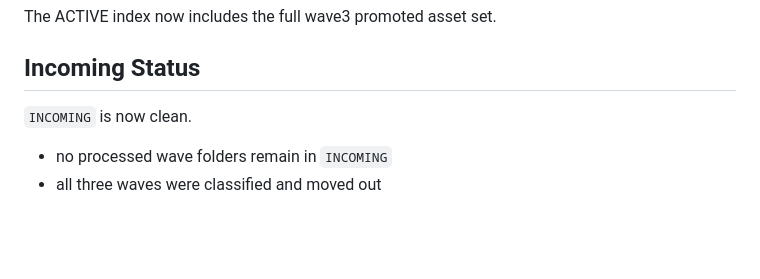
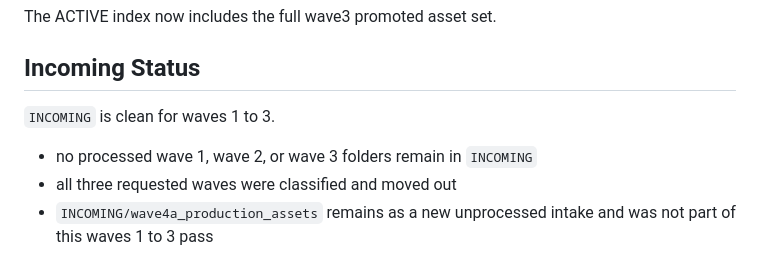
Before and after one commit to philraphael/spiritcore-backend, a Markdown page: FULL_WAVES_1_TO_3_PROMOTION_AND_IMPLEMENTATION_REPORT.md, the part around the change. Rendered like a GitHub page; blank space fills up the shorter version.

Commit message:
docs: clarify incoming status after waves 1-3 pass

```diff
--- a/FULL_WAVES_1_TO_3_PROMOTION_AND_IMPLEMENTATION_REPORT.md
+++ b/FULL_WAVES_1_TO_3_PROMOTION_AND_IMPLEMENTATION_REPORT.md
@@ -251,7 +251,8 @@ The ACTIVE index now includes the full wave3 promoted asset set.
 
 ## Incoming Status
 
-`INCOMING` is now clean.
+`INCOMING` is clean for waves 1 to 3.
 
-- no processed wave folders remain in `INCOMING`
-- all three waves were classified and moved out
+- no processed wave 1, wave 2, or wave 3 folders remain in `INCOMING`
+- all three requested waves were classified and moved out
+- `INCOMING/wave4a_production_assets` remains as a new unprocessed intake and was not part of this waves 1 to 3 pass
```
